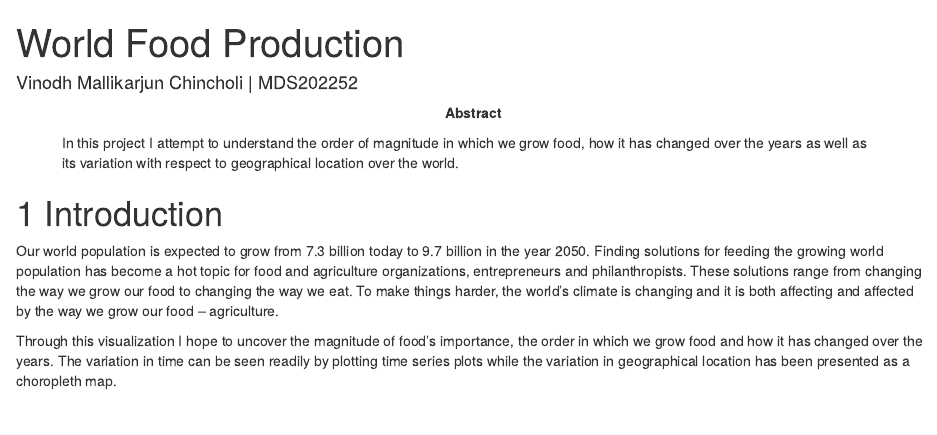
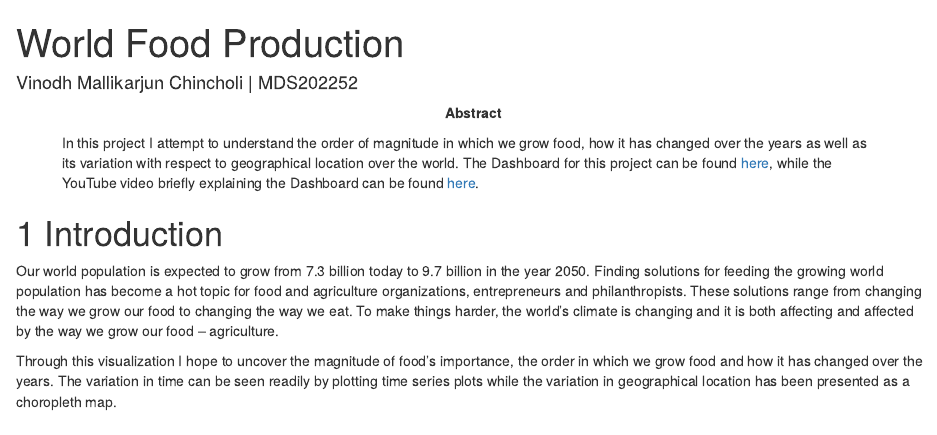
Before and after one commit to vinodhchincholi/visualization, an R Markdown document (world food production.Rmd): the page in a window 1100 px wide, from its top. Rendered offline with R 4.5, knitr and Pandoc, with nearby package versions; some code elsewhere in the file could not run offline.

Commit message:
Updated dashboard and youtube link

````diff
--- a/world food production.Rmd
+++ b/world food production.Rmd
@@ -9,7 +9,7 @@ output:
   pdf_document:
     number_section: true
 keywords: food production, choropleth map
-abstract: In this project I attempt to understand the order of magnitude in which we grow food, how it has changed over the years as well as its variation with respect to geographical location over the world.
+abstract: In this project I attempt to understand the order of magnitude in which we grow food, how it has changed over the years as well as its variation with respect to geographical location over the world. The Dashboard for this project can be found [here](https://vinodh-chincholi.shinyapps.io/VisuDashboard/), while the YouTube video briefly explaining the Dashboard can be found [here](https://youtu.be/vt-FiB2DTRY).
 ---
 
 ```{r setup, include=FALSE}
````
